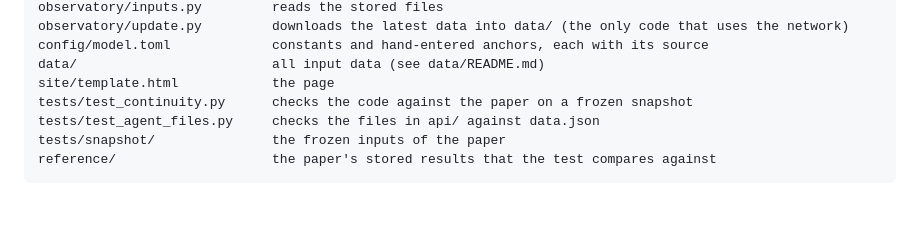
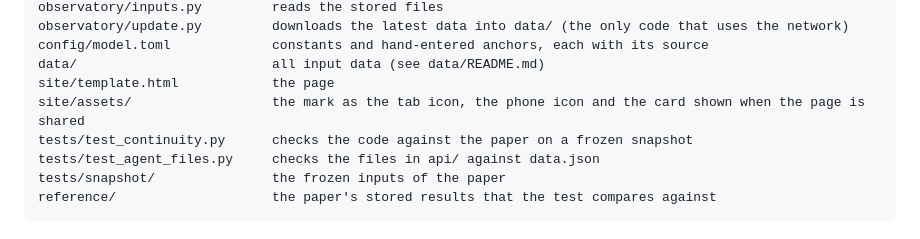
Before and after one commit to apapadogiannis/crypto-observatory, a Markdown page: README.md, the part around the change. GitHub-like rendering; blank space fills up the shorter version.

```diff
--- a/README.md
+++ b/README.md
@@ -154,6 +154,7 @@ observatory/update.py         downloads the latest data into data/ (the only cod
 config/model.toml             constants and hand-entered anchors, each with its source
 data/                         all input data (see data/README.md)
 site/template.html            the page
+site/assets/                  the mark as the tab icon, the phone icon and the card shown when the page is shared
 tests/test_continuity.py      checks the code against the paper on a frozen snapshot
 tests/test_agent_files.py     checks the files in api/ against data.json
 tests/snapshot/               the frozen inputs of the paper
```
Also changed, not shown: site/assets/apple-touch-icon.png (added), site/assets/social-card.png (added), 4 other files.
